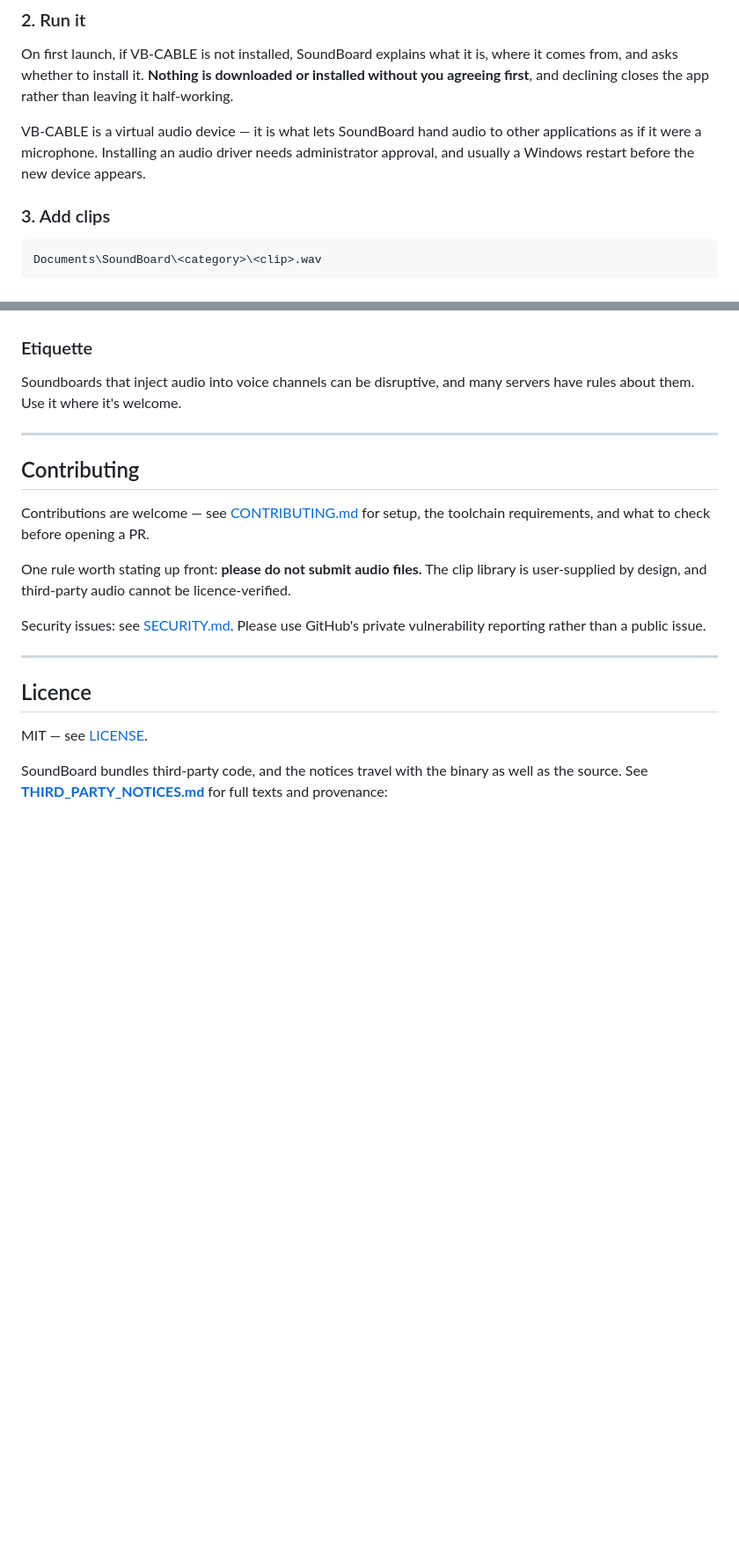
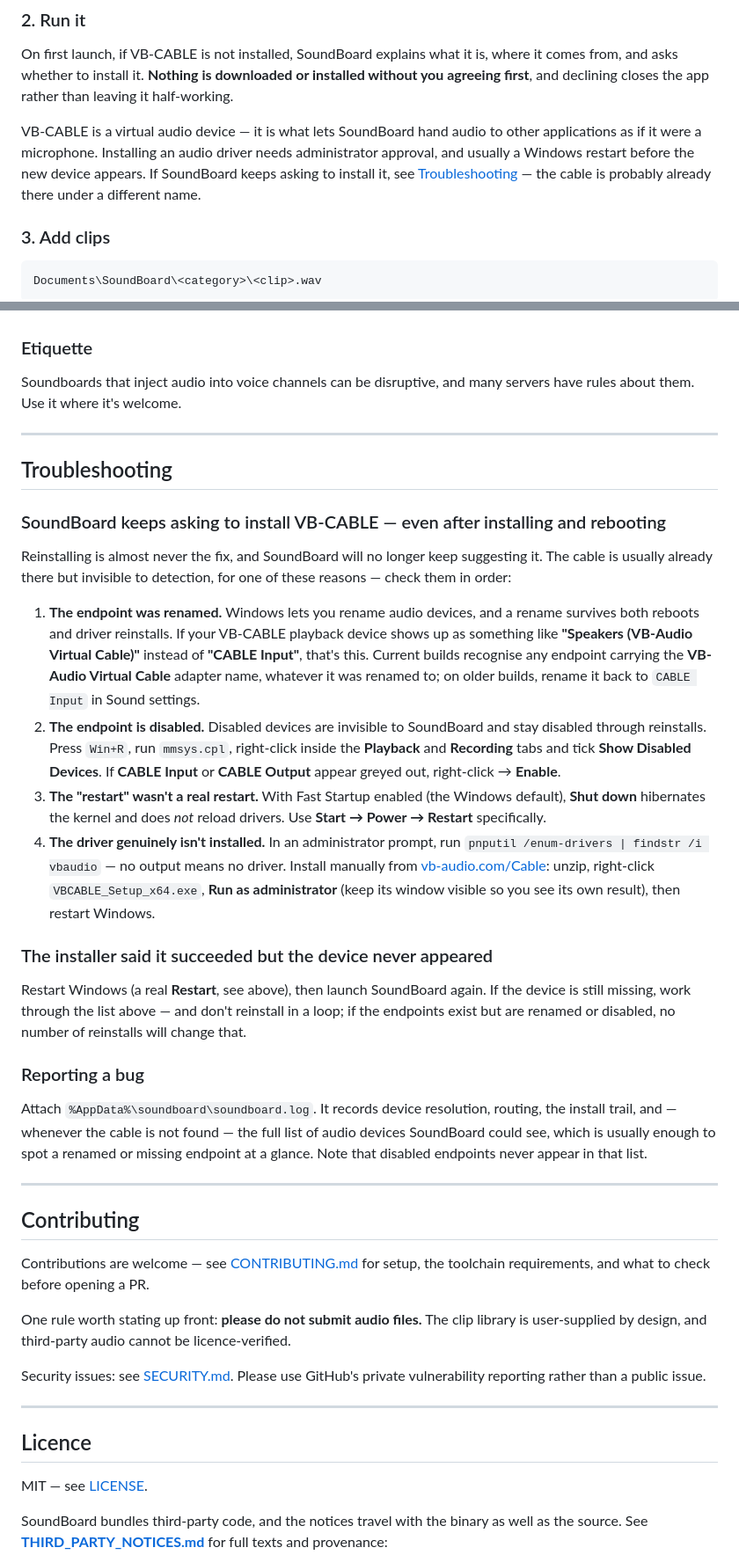
Before and after one commit to jodagreyhame/SoundBoard, a Markdown page: README.md, 2 parts joined by grey strips. Shown at 88% size. GitHub-like rendering; blank space fills up the shorter version.

Commit message:
docs: add a Troubleshooting section for the VB-CABLE detection loop
Covers the four real causes established while investigating the first
bug report — renamed endpoint (the reporter's case), disabled endpoint,
Fast Startup masquerading as a restart, and a genuinely failed install —
in check-this-order form, plus what to attach to a bug report and why
reinstalling in a loop can never fix the first two. Quick start now
points here instead of leaving 'it keeps asking to install' undocumented.

Co-Authored-By: Claude Opus 5 (1M context) <noreply@anthropic.com>

```diff
--- a/README.md
+++ b/README.md
@@ -67,7 +67,8 @@ first**, and declining closes the app rather than leaving it half-working.
 
 VB-CABLE is a virtual audio device — it is what lets SoundBoard hand audio to other applications
 as if it were a microphone. Installing an audio driver needs administrator approval, and usually
-a Windows restart before the new device appears.
+a Windows restart before the new device appears. If SoundBoard keeps asking to install it, see
+[Troubleshooting](#troubleshooting) — the cable is probably already there under a different name.
 
 ### 3. Add clips
 
@@ -404,6 +405,48 @@ about them. Use it where it's welcome.
 
 ---
 
+## Troubleshooting
+
+### SoundBoard keeps asking to install VB-CABLE — even after installing and rebooting
+
+Reinstalling is almost never the fix, and SoundBoard will no longer keep suggesting it. The
+cable is usually already there but invisible to detection, for one of these reasons — check them
+in order:
+
+1. **The endpoint was renamed.** Windows lets you rename audio devices, and a rename survives
+   both reboots and driver reinstalls. If your VB-CABLE playback device shows up as something
+   like **"Speakers (VB-Audio Virtual Cable)"** instead of **"CABLE Input"**, that's this.
+   Current builds recognise any endpoint carrying the **VB-Audio Virtual Cable** adapter name,
+   whatever it was renamed to; on older builds, rename it back to `CABLE Input` in Sound
+   settings.
+2. **The endpoint is disabled.** Disabled devices are invisible to SoundBoard and stay disabled
+   through reinstalls. Press `Win+R`, run `mmsys.cpl`, right-click inside the **Playback** and
+   **Recording** tabs and tick **Show Disabled Devices**. If **CABLE Input** or **CABLE Output**
+   appear greyed out, right-click → **Enable**.
+3. **The "restart" wasn't a real restart.** With Fast Startup enabled (the Windows default),
+   **Shut down** hibernates the kernel and does *not* reload drivers. Use **Start → Power →
+   Restart** specifically.
+4. **The driver genuinely isn't installed.** In an administrator prompt, run
+   `pnputil /enum-drivers | findstr /i vbaudio` — no output means no driver. Install manually
+   from [vb-audio.com/Cable](https://vb-audio.com/Cable/): unzip, right-click
+   `VBCABLE_Setup_x64.exe`, **Run as administrator** (keep its window visible so you see its own
+   result), then restart Windows.
+
+### The installer said it succeeded but the device never appeared
+
+Restart Windows (a real **Restart**, see above), then launch SoundBoard again. If the device is
+still missing, work through the list above — and don't reinstall in a loop; if the endpoints
+exist but are renamed or disabled, no number of reinstalls will change that.
+
+### Reporting a bug
+
+Attach `%AppData%\soundboard\soundboard.log`. It records device resolution, routing, the install
+trail, and — whenever the cable is not found — the full list of audio devices SoundBoard could
+see, which is usually enough to spot a renamed or missing endpoint at a glance. Note that
+disabled endpoints never appear in that list.
+
+---
+
 ## Contributing
 
 Contributions are welcome — see [CONTRIBUTING.md](CONTRIBUTING.md) for setup, the toolchain
```
